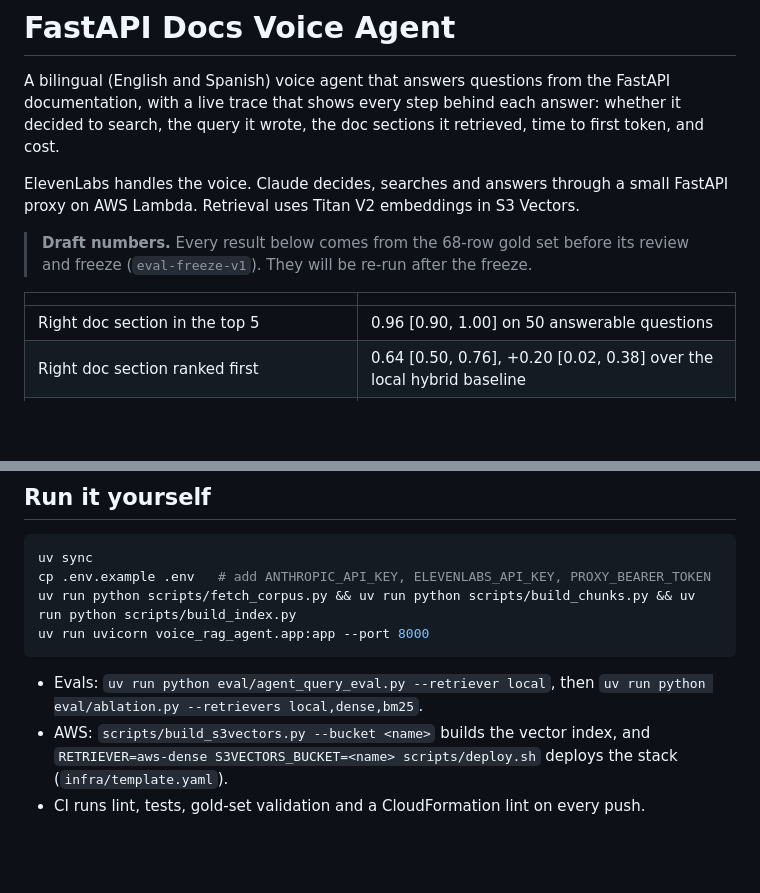
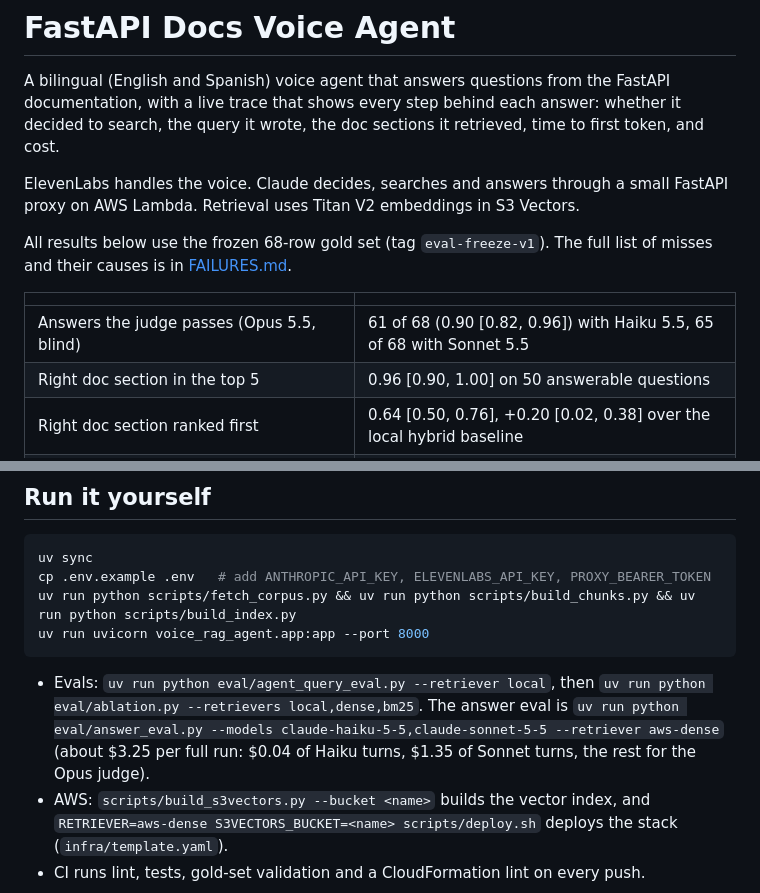
Before and after one commit to RonaldoJ24/voice-rag-agent, a Markdown page: README.md, 2 parts joined by grey strips. Rendered like a GitHub page; blank space fills up the shorter version.

````diff
--- a/README.md
+++ b/README.md
@@ -4,10 +4,11 @@ A bilingual (English and Spanish) voice agent that answers questions from the Fa
 
 ElevenLabs handles the voice. Claude decides, searches and answers through a small FastAPI proxy on AWS Lambda. Retrieval uses Titan V2 embeddings in S3 Vectors.
 
-> **Draft numbers.** Every result below comes from the 68-row gold set before its review and freeze (`eval-freeze-v1`). They will be re-run after the freeze.
+All results below use the frozen 68-row gold set (tag `eval-freeze-v1`). The full list of misses and their causes is in [FAILURES.md](FAILURES.md).
 
 | | |
 |---|---|
+| Answers the judge passes (Opus 5.5, blind) | 61 of 68 (0.90 [0.82, 0.96]) with Haiku 5.5, 65 of 68 with Sonnet 5.5 |
 | Right doc section in the top 5 | 0.96 [0.90, 1.00] on 50 answerable questions |
 | Right doc section ranked first | 0.64 [0.50, 0.76], +0.20 [0.02, 0.38] over the local hybrid baseline |
 | Searches when it should / skips when it should | 60 of 60 doc questions / 8 of 8 small-talk turns |
@@ -103,7 +128,7 @@ uv run python scripts/fetch_corpus.py && uv run python scripts/build_chunks.py &
 uv run uvicorn voice_rag_agent.app:app --port 8000
 ```
 
-- Evals: `uv run python eval/agent_query_eval.py --retriever local`, then `uv run python eval/ablation.py --retrievers local,dense,bm25`.
+- Evals: `uv run python eval/agent_query_eval.py --retriever local`, then `uv run python eval/ablation.py --retrievers local,dense,bm25`. The answer eval is `uv run python eval/answer_eval.py --models claude-haiku-5-5,claude-sonnet-5-5 --retriever aws-dense` (about $3.25 per full run: $0.04 of Haiku turns, $1.35 of Sonnet turns, the rest for the Opus judge).
 - AWS: `scripts/build_s3vectors.py --bucket <name>` builds the vector index, and `RETRIEVER=aws-dense S3VECTORS_BUCKET=<name> scripts/deploy.sh` deploys the stack (`infra/template.yaml`).
 - CI runs lint, tests, gold-set validation and a CloudFormation lint on every push.
 
````
Also changed, not shown: other parts of README.md (+27 -3 lines), FAILURES.md (added, +81 -0 lines).
